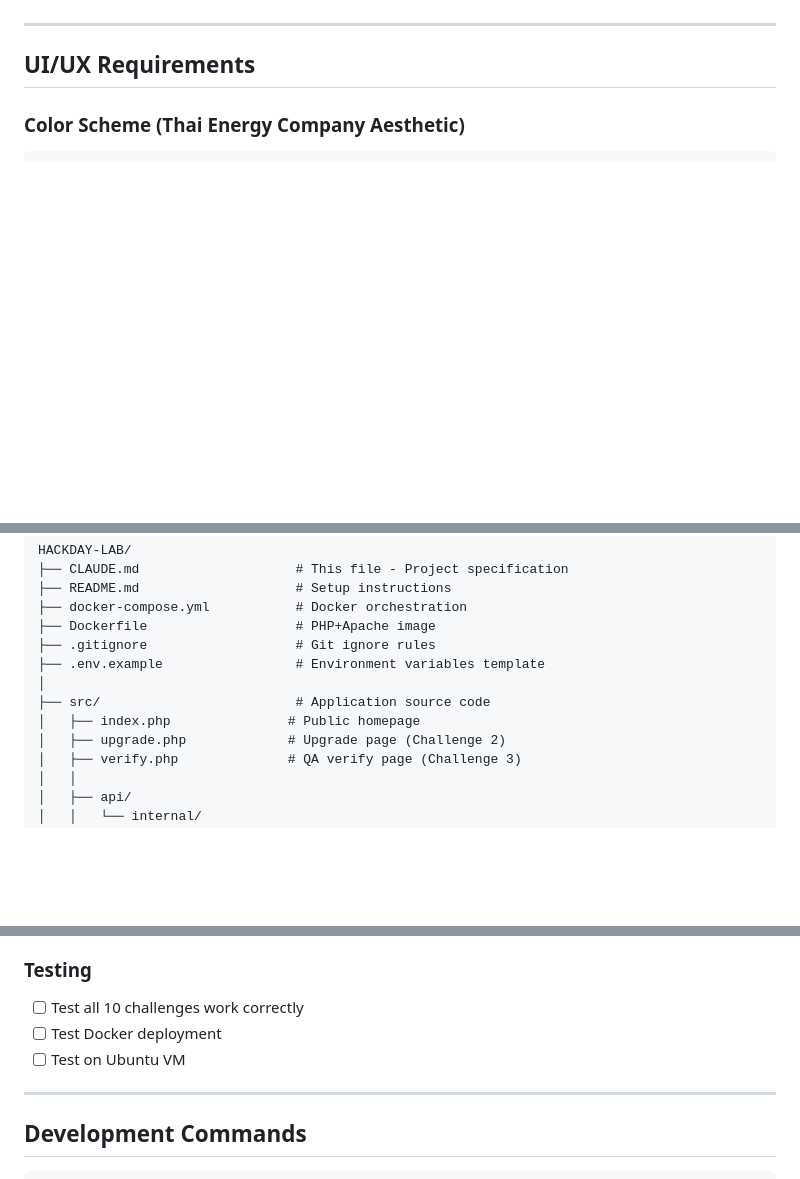
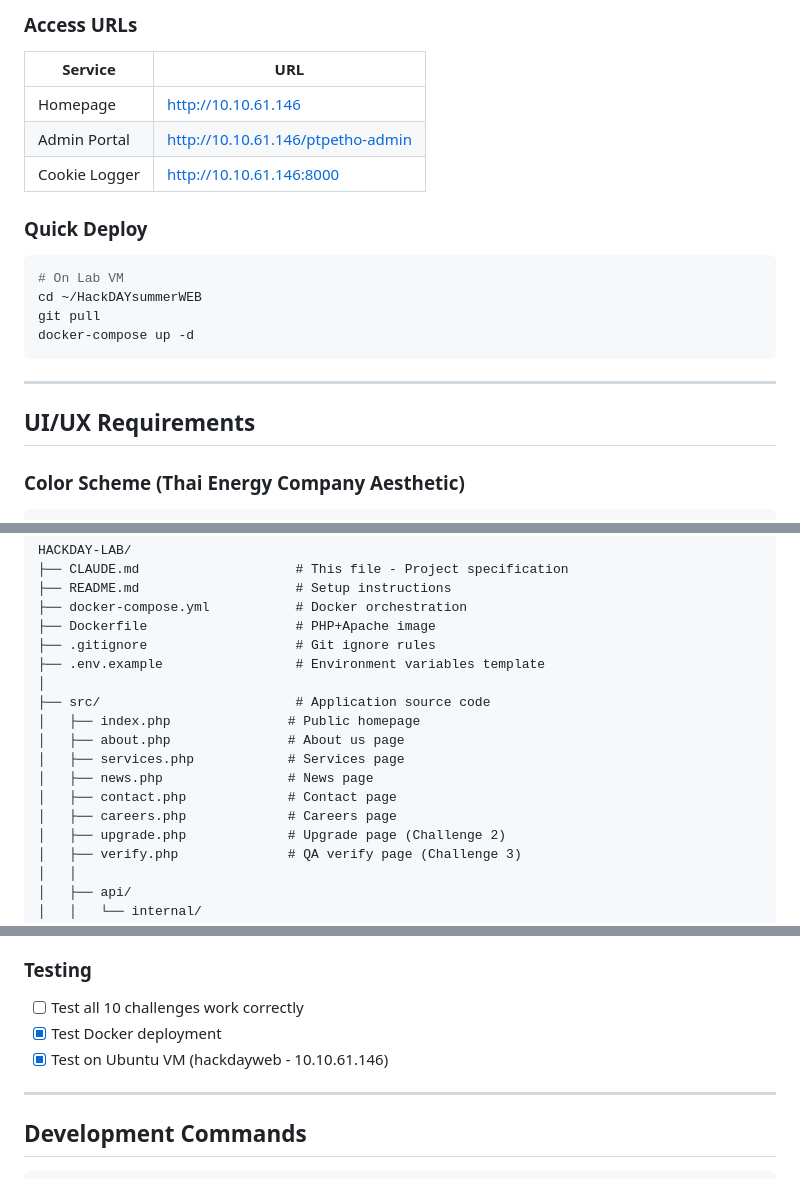
Before and after one commit to phwrscr1pt/HackDAYsummerWEB, a Markdown page: CLAUDE.md, 3 parts joined by grey strips. GitHub-like rendering; blank space fills up the shorter version.

````diff
--- a/CLAUDE.md
+++ b/CLAUDE.md
@@ -41,3 +93,19 @@ Students play as a pentest team helping journalist "Chonticha Wongsuwan" uncover
+### Access URLs
+
+| Service | URL |
+|---------|-----|
+| Homepage | http://10.10.61.146 |
+| Admin Portal | http://10.10.61.146/ptpetho-admin |
+| Cookie Logger | http://10.10.61.146:8000 |
+
+### Quick Deploy
+
+```bash
+# On Lab VM
+cd ~/HackDAYsummerWEB
+git pull
+docker-compose up -d
+```
 
 ---
 
@@ -89,6 +157,11 @@ HACKDAY-LAB/
 │
 ├── src/                         # Application source code
 │   ├── index.php               # Public homepage
+│   ├── about.php               # About us page
+│   ├── services.php            # Services page
+│   ├── news.php                # News page
+│   ├── contact.php             # Contact page
+│   ├── careers.php             # Careers page
 │   ├── upgrade.php             # Upgrade page (Challenge 2)
 │   ├── verify.php              # QA verify page (Challenge 3)
 │   │
@@ -369,8 +447,8 @@ volumes:
 
 ### Testing
 - [ ] Test all 10 challenges work correctly
-- [ ] Test Docker deployment
-- [ ] Test on Ubuntu VM
+- [x] Test Docker deployment
+- [x] Test on Ubuntu VM (hackdayweb - 10.10.61.146)
 
 ---
 
````
Also changed, not shown: other parts of CLAUDE.md (+61 -4 lines).
